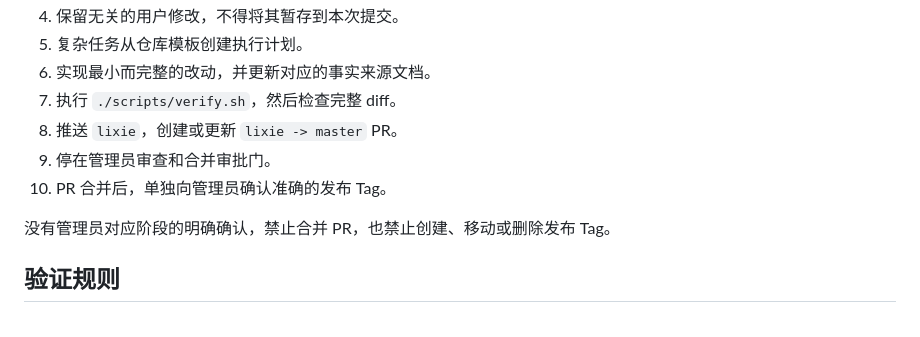
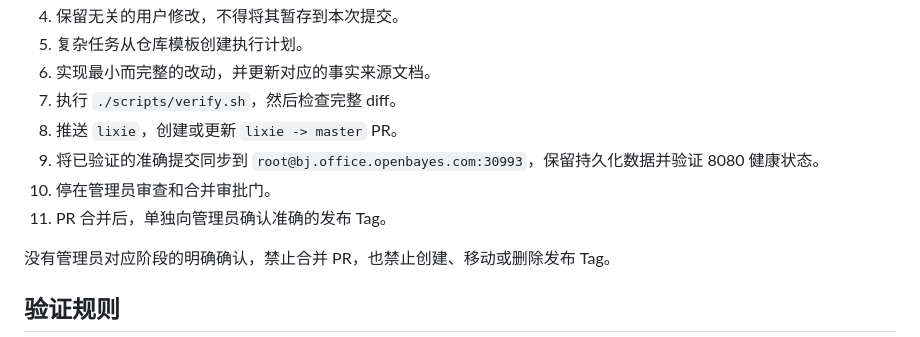
Before and after one commit to Yuki-0215/inferbench, a Markdown page: AGENTS.md, the part around the change. GitHub-like rendering.

```diff
--- a/AGENTS.md
+++ b/AGENTS.md
@@ -43,8 +43,9 @@ models -> adapter/database/metrics -> runner -> main
 6. 实现最小而完整的改动，并更新对应的事实来源文档。
 7. 执行 `./scripts/verify.sh`，然后检查完整 diff。
 8. 推送 `lixie`，创建或更新 `lixie -> master` PR。
-9. 停在管理员审查和合并审批门。
-10. PR 合并后，单独向管理员确认准确的发布 Tag。
+9. 将已验证的准确提交同步到 `root@bj.office.openbayes.com:30993`，保留持久化数据并验证 8080 健康状态。
+10. 停在管理员审查和合并审批门。
+11. PR 合并后，单独向管理员确认准确的发布 Tag。
 
 没有管理员对应阶段的明确确认，禁止合并 PR，也禁止创建、移动或删除发布 Tag。
 
```
Also changed, not shown: CONTRIBUTING.md (+19 -5 lines).
